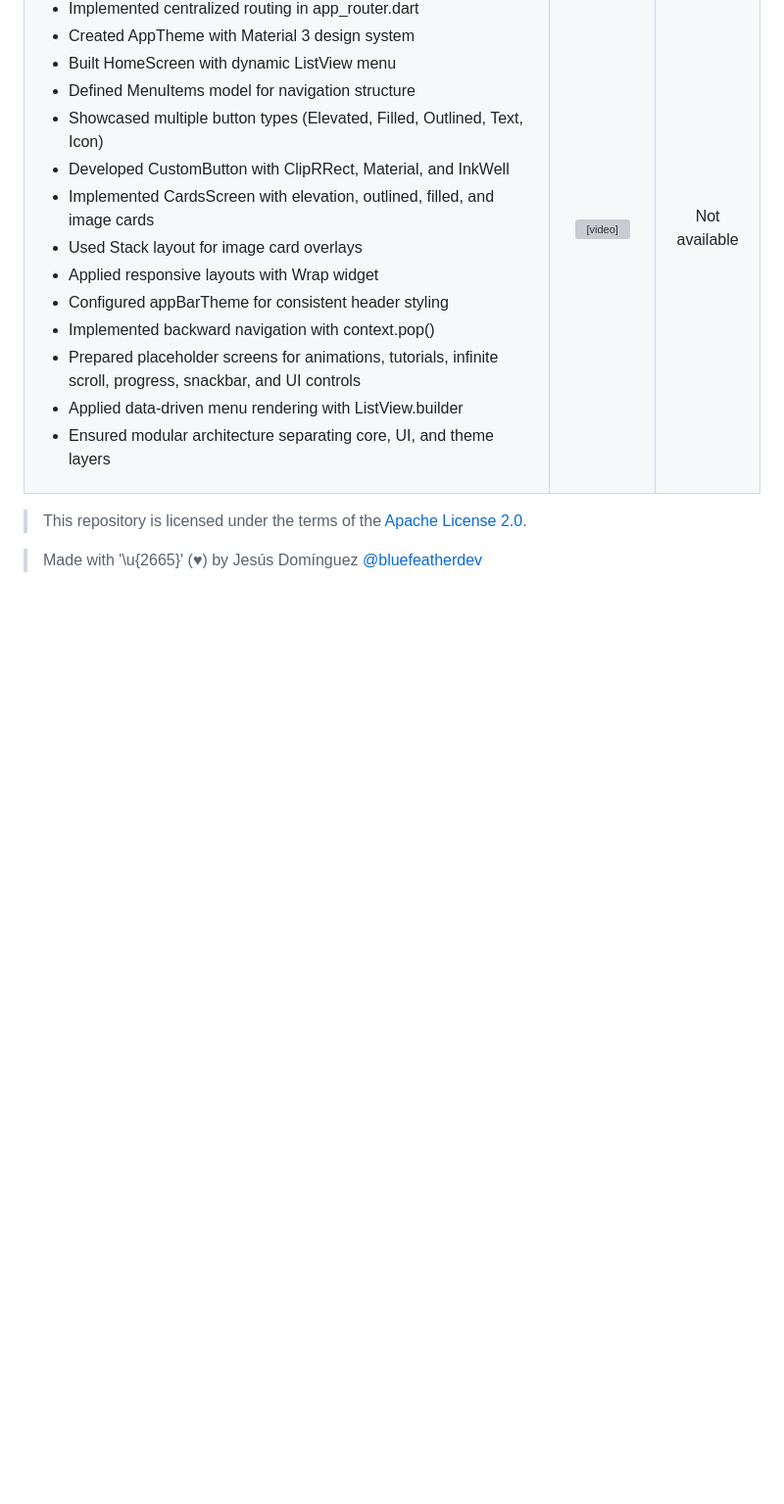
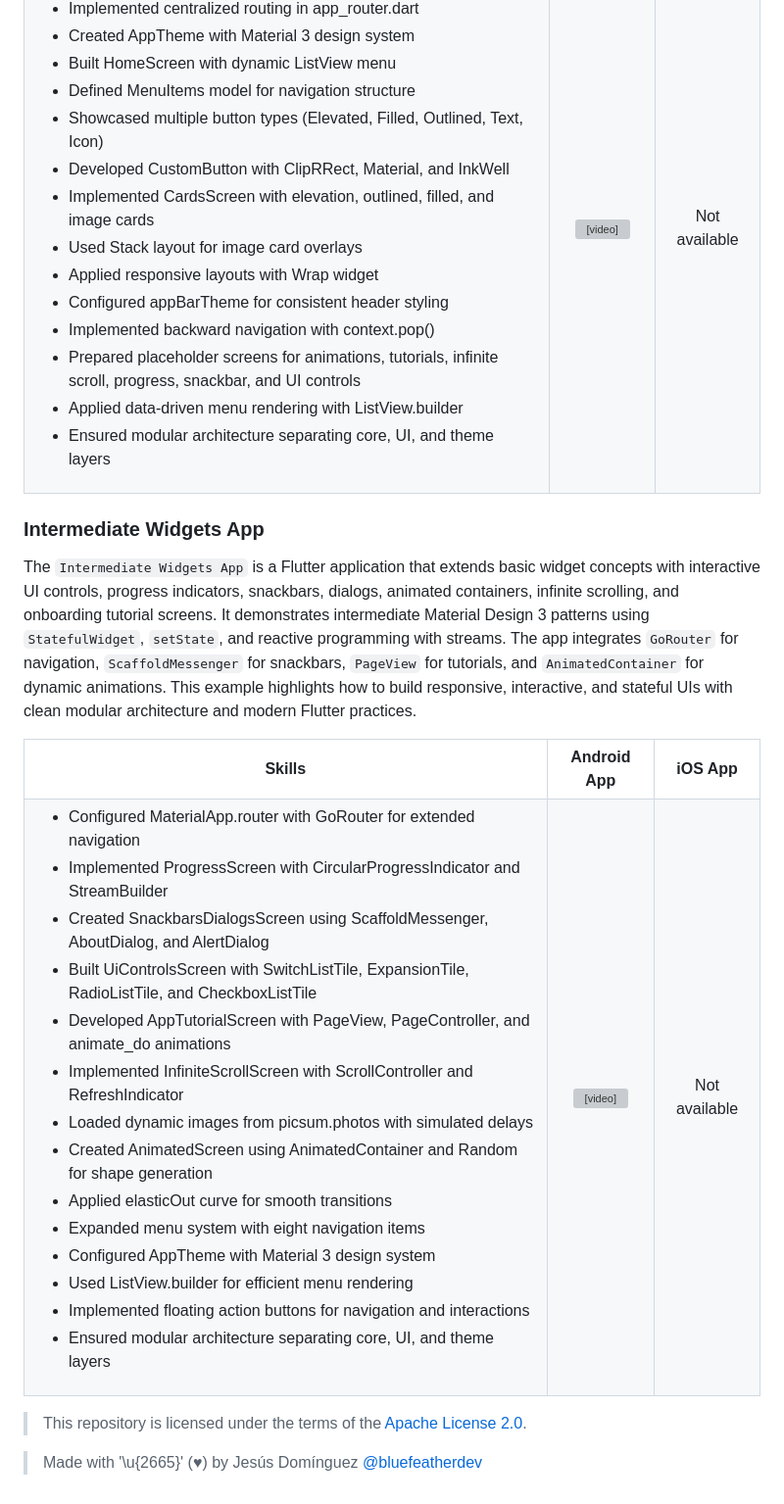
Before and after one commit to bluefeatherdev/curso-flutter-cero-a-experto, a Markdown page: README.md, the part around the change. Shown at 98% size. Rendered like a GitHub page; blank space fills up the shorter version; grey boxes are pictures that could not be loaded.

```diff
--- a/README.md
+++ b/README.md
@@ -295,8 +295,46 @@ The `Basic Widgets App` is a Flutter application that demonstrates fundamental M
   </table>
 </div>
 
+### Intermediate Widgets App
 
+The `Intermediate Widgets App` is a Flutter application that extends basic widget concepts with interactive UI controls, progress indicators, snackbars, dialogs, animated containers, infinite scrolling, and onboarding tutorial screens. It demonstrates intermediate Material Design 3 patterns using `StatefulWidget`, `setState`, and reactive programming with streams. The app integrates `GoRouter` for navigation, `ScaffoldMessenger` for snackbars, `PageView` for tutorials, and `AnimatedContainer` for dynamic animations. This example highlights how to build responsive, interactive, and stateful UIs with clean modular architecture and modern Flutter practices.
 
+<div align="center">
+  <table border="0">
+    <tr>
+      <th>Skills</th>
+      <th>Android App</th>
+      <th>iOS App</th>
+    </tr>
+    <tr>
+      <td>
+        <ul>
+          <li>Configured MaterialApp.router with GoRouter for extended navigation</li>
+          <li>Implemented ProgressScreen with CircularProgressIndicator and StreamBuilder</li>
+          <li>Created SnackbarsDialogsScreen using ScaffoldMessenger, AboutDialog, and AlertDialog</li>
+          <li>Built UiControlsScreen with SwitchListTile, ExpansionTile, RadioListTile, and CheckboxListTile</li>
+          <li>Developed AppTutorialScreen with PageView, PageController, and animate_do animations</li>
+          <li>Implemented InfiniteScrollScreen with ScrollController and RefreshIndicator</li>
+          <li>Loaded dynamic images from picsum.photos with simulated delays</li>
+          <li>Created AnimatedScreen using AnimatedContainer and Random for shape generation</li>
+          <li>Applied elasticOut curve for smooth transitions</li>
+          <li>Expanded menu system with eight navigation items</li>
+          <li>Configured AppTheme with Material 3 design system</li>
+          <li>Used ListView.builder for efficient menu rendering</li>
+          <li>Implemented floating action buttons for navigation and interactions</li>
+          <li>Ensured modular architecture separating core, UI, and theme layers</li>
+        </ul>
+      </td>
+      <td align="center">
+        <video src="https://github.com/user-attachments/assets/429db6b0-b14f-4651-89da-b356400f2864" width="250" alt="android_basic_widgets_app"/>
+      </td>
+      <td align="center">
+        <!-- <img src="URL_IMAGEN_IOS" width="250" alt="ios_alt_here" /> -->
+        Not available
+      </td>
+    </tr>
+  </table>
+</div>
 
 
 > This repository is licensed under the terms of the [Apache License 2.0](LICENSE).
```
